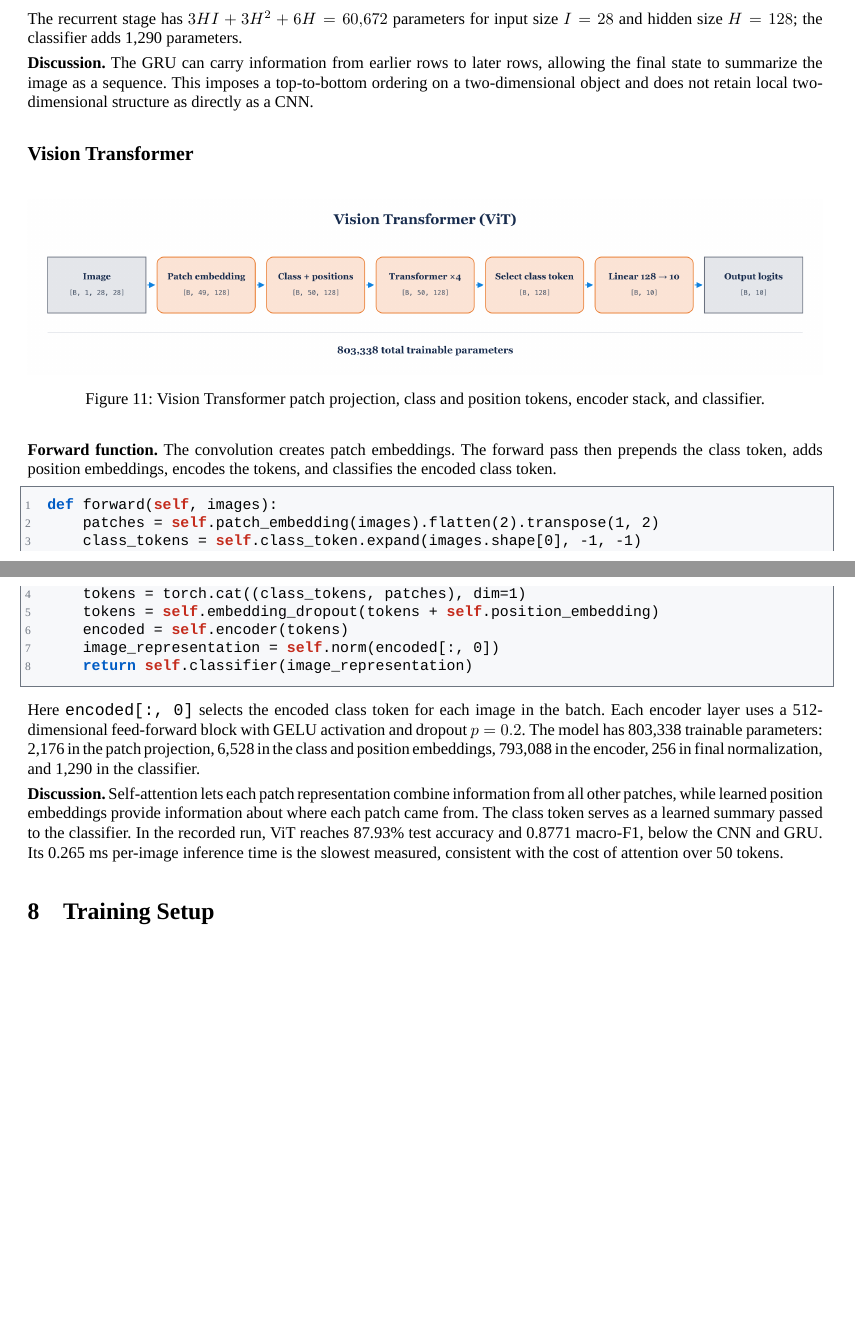
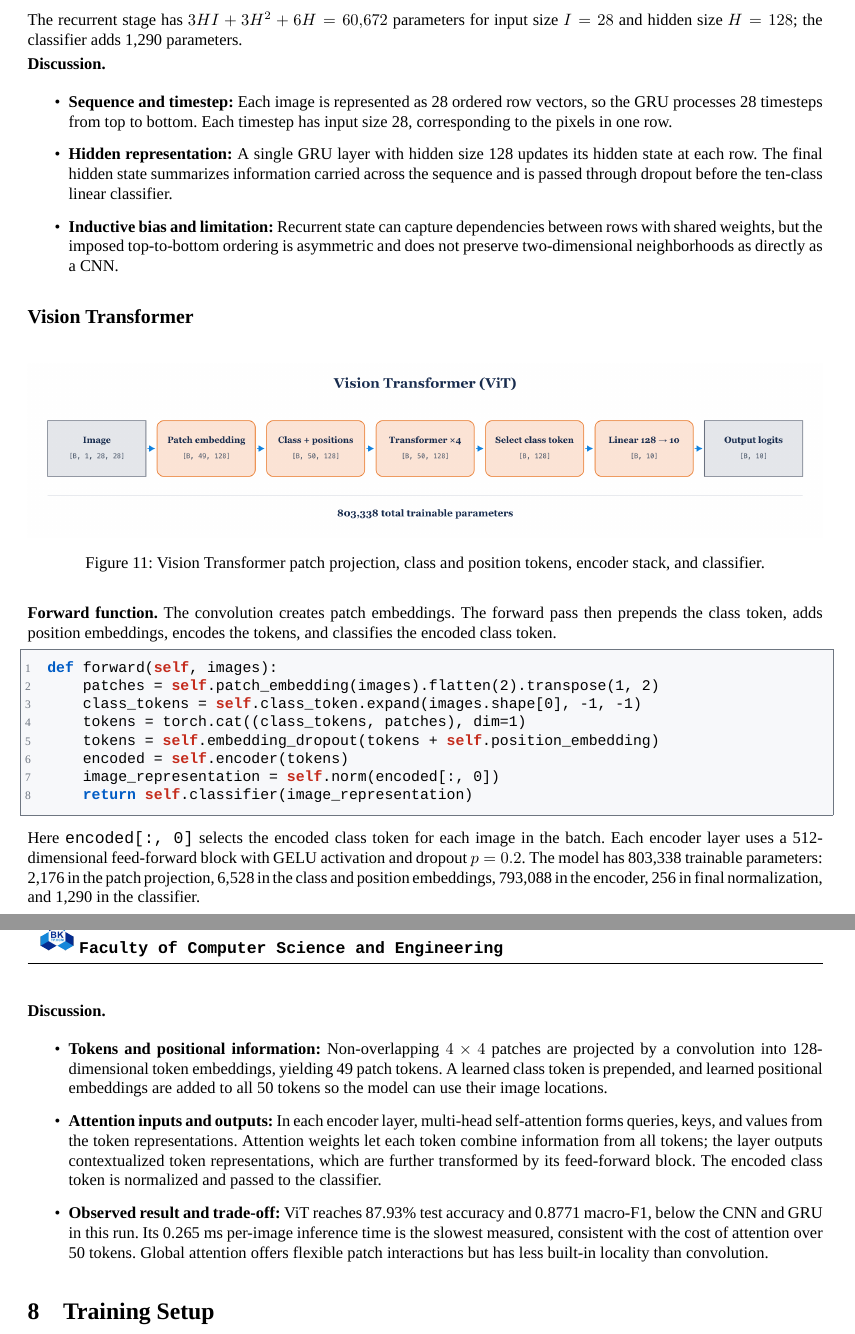
Before and after one commit to MinhTrinhh/deep-learning-landing-page, a LaTeX problem sheet (report/report-assignment-1/report.tex, which reads report/report-assignment-1/part2/baseline_and_methods.tex): two parts of pages 16 and 17 of 29 before the commit and two parts of pages 17 and 18 of 30 after it, joined at a grey line, cut so that both start at the same text, the shorter picture padded with empty space. Compiled offline with XeLaTeX; a missing font is replaced by an installed copy or a similar font.

Commit message:
add a little to report

```diff
--- a/report/report-assignment-1/part2/baseline_and_methods.tex
+++ b/report/report-assignment-1/part2/baseline_and_methods.tex
@@ -104,7 +119,12 @@ def forward(self, images):
 \end{lstlisting}
 The recurrent stage has $3HI+3H^2+6H=60{,}672$ parameters for input size $I=28$ and hidden size $H=128$; the classifier adds 1,290 parameters.
 
-\textbf{Discussion.} The GRU can carry information from earlier rows to later rows, allowing the final state to summarize the image as a sequence. This imposes a top-to-bottom ordering on a two-dimensional object and does not retain local two-dimensional structure as directly as a CNN.
+\textbf{Discussion.}
+\begin{itemize}
+    \item \textbf{Sequence and timestep:} Each image is represented as 28 ordered row vectors, so the GRU processes 28 timesteps from top to bottom. Each timestep has input size 28, corresponding to the pixels in one row.
+    \item \textbf{Hidden representation:} A single GRU layer with hidden size 128 updates its hidden state at each row. The final hidden state summarizes information carried across the sequence and is passed through dropout before the ten-class linear classifier.
+    \item \textbf{Inductive bias and limitation:} Recurrent state can capture dependencies between rows with shared weights, but the imposed top-to-bottom ordering is asymmetric and does not preserve two-dimensional neighborhoods as directly as a CNN.
+\end{itemize}
 
 \subsection*{Vision Transformer}
 \begin{figure}[H]
@@ -127,4 +147,9 @@ def forward(self, images):
 Here \texttt{encoded[:, 0]} selects the encoded class token for each image in the batch.
 Each encoder layer uses a 512-dimensional feed-forward block with GELU activation and dropout $p=0.2$. The model has 803,338 trainable parameters: 2,176 in the patch projection, 6,528 in the class and position embeddings, 793,088 in the encoder, 256 in final normalization, and 1,290 in the classifier.
 
-\textbf{Discussion.} Self-attention lets each patch representation combine information from all other patches, while learned position embeddings provide information about where each patch came from. The class token serves as a learned summary passed to the classifier. In the recorded run, ViT reaches 87.93\% test accuracy and 0.8771 macro-F1, below the CNN and GRU. Its 0.265 ms per-image inference time is the slowest measured, consistent with the cost of attention over 50 tokens.
+\textbf{Discussion.}
+\begin{itemize}
+    \item \textbf{Tokens and positional information:} Non-overlapping $4\times4$ patches are projected by a convolution into 128-dimensional token embeddings, yielding 49 patch tokens. A learned class token is prepended, and learned positional embeddings are added to all 50 tokens so the model can use their image locations.
+    \item \textbf{Attention inputs and outputs:} In each encoder layer, multi-head self-attention forms queries, keys, and values from the token representations. Attention weights let each token combine information from all tokens; the layer outputs contextualized token representations, which are further transformed by its feed-forward block. The encoded class token is normalized and passed to the classifier.
+    \item \textbf{Observed result and trade-off:} ViT reaches 87.93\% test accuracy and 0.8771 macro-F1, below the CNN and GRU in this run. Its 0.265 ms per-image inference time is the slowest measured, consistent with the cost of attention over 50 tokens. Global attention offers flexible patch interactions but has less built-in locality than convolution.
+\end{itemize}
```
Also changed, not shown: report/report-assignment-1/report.tex (+3 -2 lines), report/report-assignment-1/part2/baseline_and_methods.tex (21 more changed lines), 1 other file.
